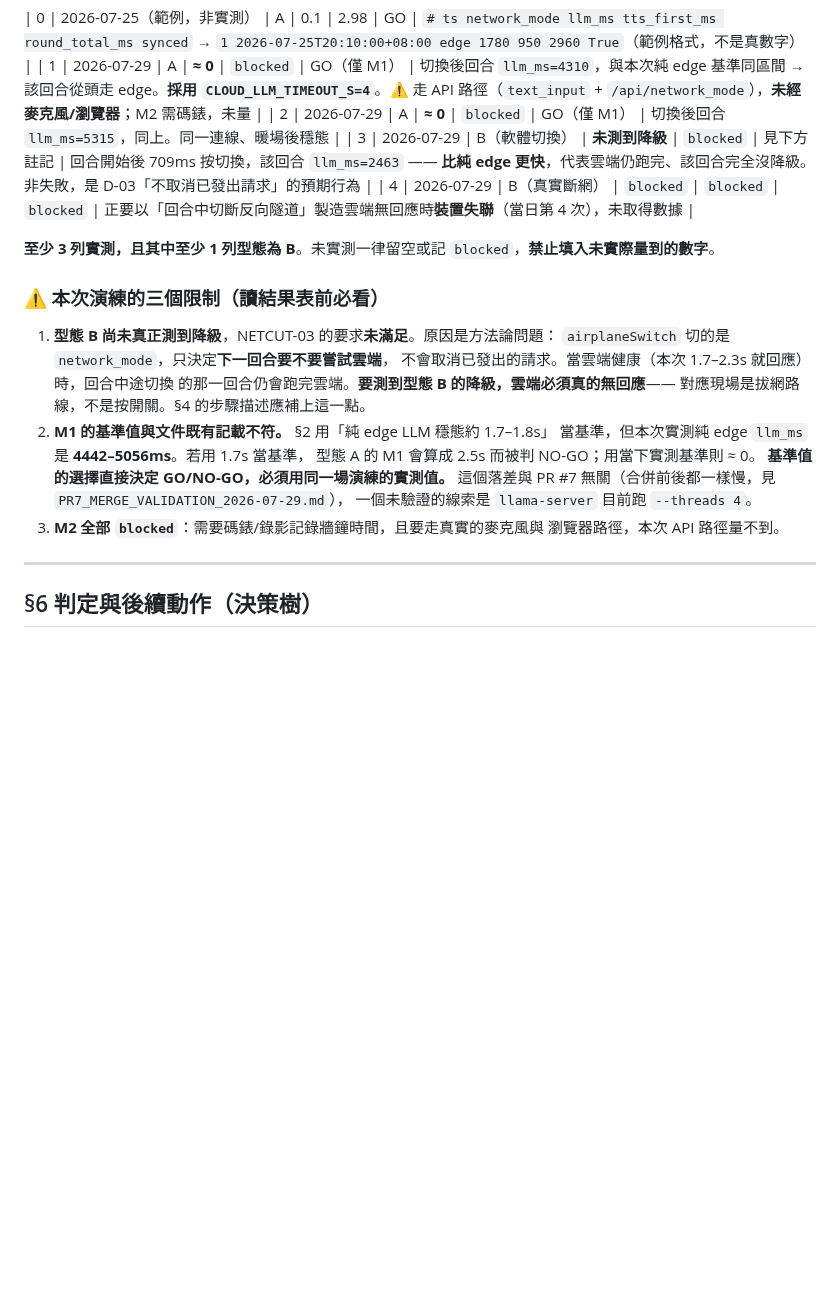
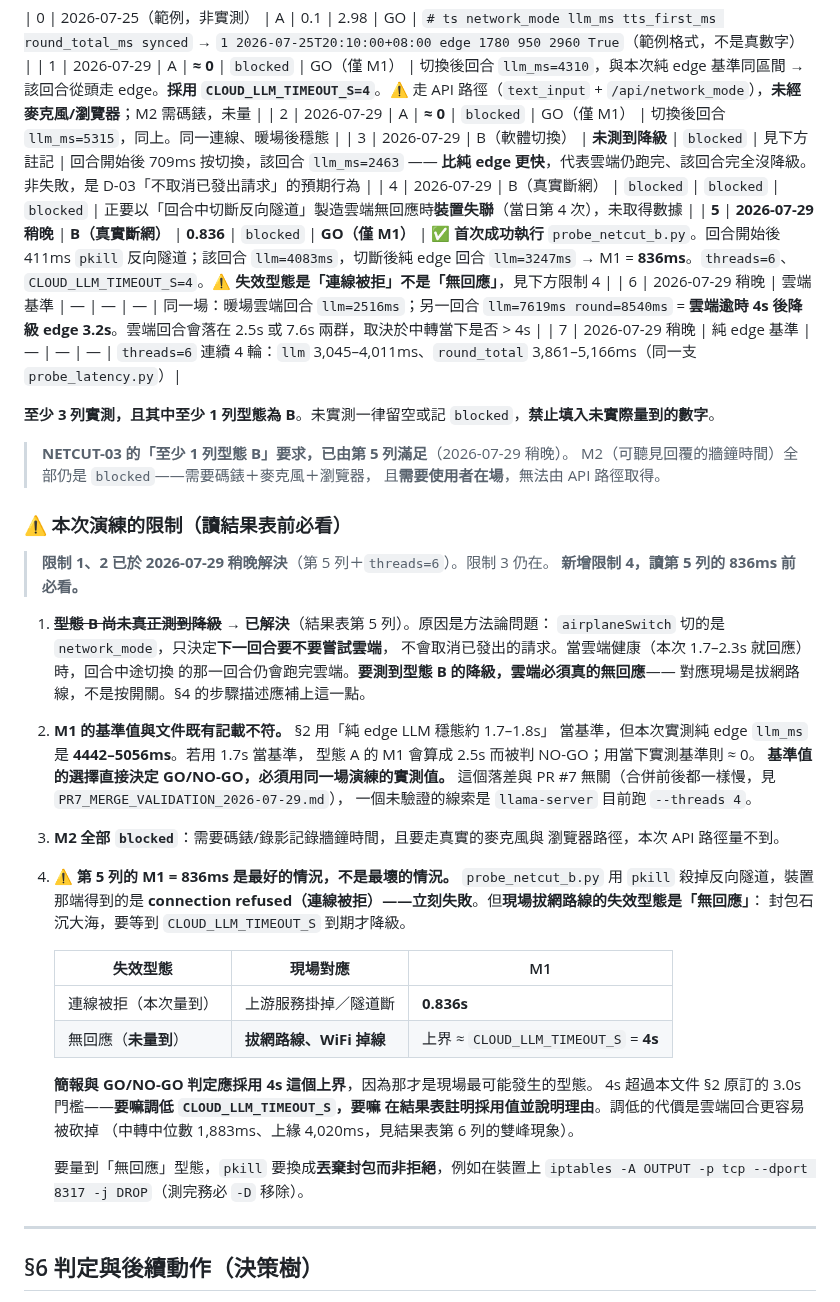
Before and after one commit to bbudaedu/talkybuddy, a Markdown page: edge/NETWORK_CUT_REHEARSAL.md, the part around the change. GitHub-like rendering; blank space fills up the shorter version.

Commit message:
feat(rehearsal): type B finally ran — M1 = 836ms, but that is the best case
兩件事。

一、雙重帶讀（真機實測抓到）
裝置回過「太棒了！我聽見了！跟我說一遍：我看到一隻兔子。 跟我說一遍：I see a
rabbit.」——要孩子跟讀中文，然後我的護欄又補了一句正確的。這是 ensure_readalong
docstring 裡標明的已知限制，當時判斷「多一句比刪錯內容安全」，真機看到效果後
改判：對孩子是混亂的。

修法很窄：帶讀對象必須是英文句，所以標記後面不含任何英文字母的那一句一定是錯的，
可以安全刪。清理放在合規判定之前，所以「中文帶讀 + 正確英文帶讀」並存也清得掉。
新增 3 條測試含回歸保護。tests/ 1080 passed。已上裝置。

二、型態 B 斷網測試首次成功執行（ROI 第 1 項，交接文件記載「從未成功跑過」）
回合開始後 411ms 切斷反向隧道，該回合 llm=4083ms，切斷後純 edge llm=3247ms
→ M1 = 836ms。NETCUT-03 的「至少 1 列型態 B」要求已滿足。

**但 836ms 是最好的情況，不是最壞的情況**，這點寫進限制 4：pkill 殺隧道給的是
connection refused（立刻失敗），而現場拔網路線的失效型態是「無回應」——要等
CLOUD_LLM_TIMEOUT_S=4 到期。簡報與 GO/NO-GO 應採用 4s 上界。要量到那個型態
得改用 iptables DROP 而非 pkill。

順帶記下雲端回合的雙峰現象：2.5s（中轉正常）或 7.6s（逾時 4s 後降級 edge 3.2s）。
純 edge 基準（threads=6）llm 3,045–4,011ms。

Co-Authored-By: Claude Opus 5 <noreply@anthropic.com>

```diff
--- a/edge/NETWORK_CUT_REHEARSAL.md
+++ b/edge/NETWORK_CUT_REHEARSAL.md
@@ -111,12 +111,22 @@ ssh root@192.168.31.78 "cd /root/talkybuddy && .venv/bin/python -m edge.runtime.
 | 2 | 2026-07-29 | A | **≈ 0** | `blocked` | GO（僅 M1） | 切換後回合 `llm_ms=5315`，同上。同一連線、暖場後穩態 |
 | 3 | 2026-07-29 | B（軟體切換） | **未測到降級** | `blocked` | 見下方註記 | 回合開始後 709ms 按切換，該回合 `llm_ms=2463` —— **比純 edge 更快**，代表雲端仍跑完、該回合完全沒降級。非失敗，是 D-03「不取消已發出請求」的預期行為 |
 | 4 | 2026-07-29 | B（真實斷網） | `blocked` | `blocked` | `blocked` | 正要以「回合中切斷反向隧道」製造雲端無回應時**裝置失聯**（當日第 4 次），未取得數據 |
+| **5** | **2026-07-29 稍晚** | **B（真實斷網）** | **0.836** | `blocked` | **GO（僅 M1）** | ✅ **首次成功執行** `probe_netcut_b.py`。回合開始後 411ms `pkill` 反向隧道；該回合 `llm=4083ms`，切斷後純 edge 回合 `llm=3247ms` → M1 = **836ms**。`threads=6`、`CLOUD_LLM_TIMEOUT_S=4`。⚠️ **失效型態是「連線被拒」不是「無回應」**，見下方限制 4 |
+| 6 | 2026-07-29 稍晚 | 雲端基準 | — | — | — | 同一場：暖場雲端回合 `llm=2516ms`；另一回合 `llm=7619ms round=8540ms` = **雲端逾時 4s 後降級 edge 3.2s**。雲端回合會落在 2.5s 或 7.6s 兩群，取決於中轉當下是否 > 4s |
+| 7 | 2026-07-29 稍晚 | 純 edge 基準 | — | — | — | `threads=6` 連續 4 輪：`llm` 3,045–4,011ms、`round_total` 3,861–5,166ms（同一支 `probe_latency.py`）|
 
 **至少 3 列實測，且其中至少 1 列型態為 B**。未實測一律留空或記 `blocked`，**禁止填入未實際量到的數字**。
 
-### ⚠️ 本次演練的三個限制（讀結果表前必看）
+> **NETCUT-03 的「至少 1 列型態 B」要求，已由第 5 列滿足**（2026-07-29 稍晚）。
+> M2（可聽見回覆的牆鐘時間）全部仍是 `blocked`——需要碼錶＋麥克風＋瀏覽器，
+> 且**需要使用者在場**，無法由 API 路徑取得。
 
-1. **型態 B 尚未真正測到降級**，NETCUT-03 的要求**未滿足**。原因是方法論問題：
+### ⚠️ 本次演練的限制（讀結果表前必看）
+
+> **限制 1、2 已於 2026-07-29 稍晚解決**（第 5 列＋`threads=6`）。限制 3 仍在。
+> **新增限制 4，讀第 5 列的 836ms 前必看。**
+
+1. ~~**型態 B 尚未真正測到降級**~~ → **已解決**（結果表第 5 列）。原因是方法論問題：
    `airplaneSwitch` 切的是 `network_mode`，只決定**下一回合要不要嘗試雲端**，
    不會取消已發出的請求。當雲端健康（本次 1.7–2.3s 就回應）時，回合中途切換
    的那一回合仍會跑完雲端。**要測到型態 B 的降級，雲端必須真的無回應**——
@@ -129,6 +139,23 @@ ssh root@192.168.31.78 "cd /root/talkybuddy && .venv/bin/python -m edge.runtime.
    一個未驗證的線索是 `llama-server` 目前跑 `--threads 4`。
 3. **M2 全部 `blocked`**：需要碼錶/錄影記錄牆鐘時間，且要走真實的麥克風與
    瀏覽器路徑，本次 API 路徑量不到。
+4. **⚠️ 第 5 列的 M1 = 836ms 是最好的情況，不是最壞的情況。**
+   `probe_netcut_b.py` 用 `pkill` 殺掉反向隧道，裝置那端得到的是 **connection
+   refused（連線被拒）——立刻失敗**。但**現場拔網路線的失效型態是「無回應」**：
+   封包石沉大海，要等到 `CLOUD_LLM_TIMEOUT_S` 到期才降級。
+
+   | 失效型態 | 現場對應 | M1 |
+   |---|---|---|
+   | 連線被拒（本次量到） | 上游服務掛掉／隧道斷 | **0.836s** |
+   | 無回應（**未量到**） | **拔網路線、WiFi 掉線** | 上界 ≈ `CLOUD_LLM_TIMEOUT_S` = **4s** |
+
+   **簡報與 GO/NO-GO 判定應採用 4s 這個上界**，因為那才是現場最可能發生的型態。
+   4s 超過本文件 §2 原訂的 3.0s 門檻——**要嘛調低 `CLOUD_LLM_TIMEOUT_S`，要嘛
+   在結果表註明採用值並說明理由**。調低的代價是雲端回合更容易被砍掉
+   （中轉中位數 1,883ms、上緣 4,020ms，見結果表第 6 列的雙峰現象）。
+
+   要量到「無回應」型態，`pkill` 要換成**丟棄封包而非拒絕**，例如在裝置上
+   `iptables -A OUTPUT -p tcp --dport 8317 -j DROP`（測完務必 `-D` 移除）。
 
 ---
 
```
